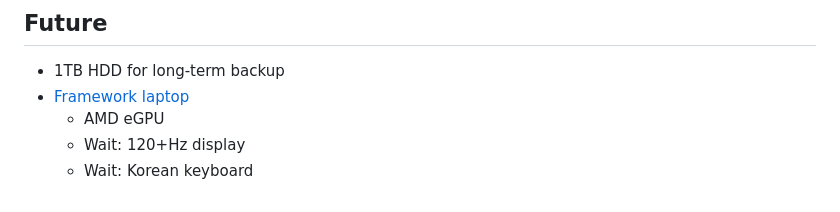
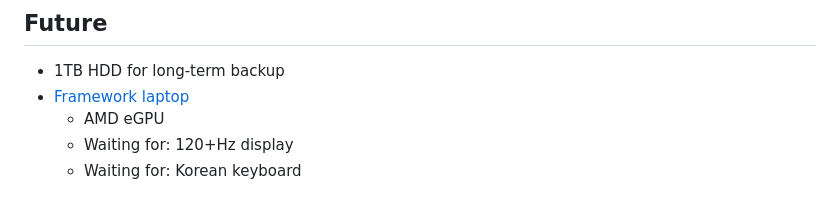
Before and after one commit to developomp/setup-script-py, a Markdown page: README.md, the part around the change printed below. Drawn GitHub-style.

```diff
--- a/README.md
+++ b/README.md
@@ -121,5 +135,5 @@ partitioning done with fdisk ([source](https://git.kernel.org/pub/scm/utils/util
 - 1TB HDD for long-term backup
 - [Framework laptop](https://frame.work)
   - AMD eGPU
-  - Wait: 120+Hz display
-  - Wait: Korean keyboard
+  - Waiting for: 120+Hz display
+  - Waiting for: Korean keyboard
```
Also changed, not shown: other parts of README.md (+21 -7 lines), .repo/result.png (deleted), .repo/result1.png (added), .repo/result2.png (added), .repo/result3.png (added).
